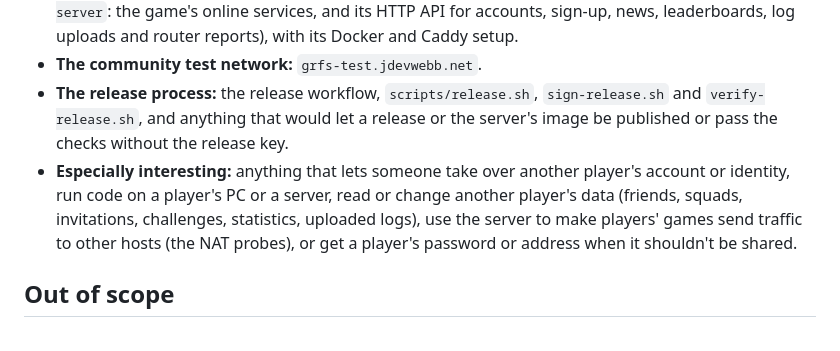
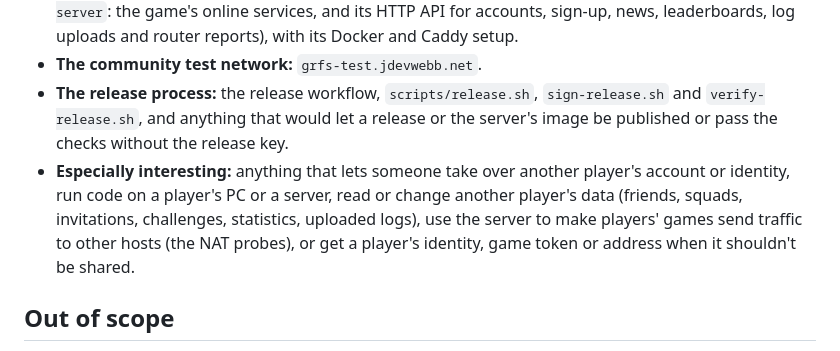
Before and after one commit to JDevWebb/cross-com-enhanced, a Markdown page: SECURITY.md, the part around the change. GitHub-like rendering.

```diff
--- a/SECURITY.md
+++ b/SECURITY.md
@@ -28,7 +28,7 @@ Cross-Com Enhanced is a free project run by one person, with no bug bounty. What
 - **This repository's code:** the launcher (`crosscom-launcher.exe`, including the Windows Firewall rules it adds and its connection test), the client DLLs (`uplay_r1_loader.dll` and `ubiorbitapi_r2_loader.dll`) with their in-game overlay and the router port forwards they ask for, and the server (`crosscom-server`: the game's online services, and its HTTP API for accounts, sign-up, news, leaderboards, log uploads and router reports), with its Docker and Caddy setup.
 - **The community test network:** `grfs-test.jdevwebb.net`.
 - **The release process:** the release workflow, `scripts/release.sh`, `sign-release.sh` and `verify-release.sh`, and anything that would let a release or the server's image be published or pass the checks without the release key.
-- **Especially interesting:** anything that lets someone take over another player's account or identity, run code on a player's PC or a server, read or change another player's data (friends, squads, invitations, challenges, statistics, uploaded logs), use the server to make players' games send traffic to other hosts (the NAT probes), or get a player's password or address when it shouldn't be shared.
+- **Especially interesting:** anything that lets someone take over another player's account or identity, run code on a player's PC or a server, read or change another player's data (friends, squads, invitations, challenges, statistics, uploaded logs), use the server to make players' games send traffic to other hosts (the NAT probes), or get a player's identity, game token or address when it shouldn't be shared.
 
 ## Out of scope
 
```
Also changed, not shown: README.md (+14 -8 lines), docs/screenshots/launcher-settings.png, docs/screenshots/launcher-setup.png, 13 other files.
